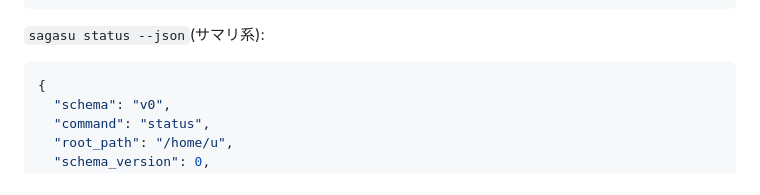
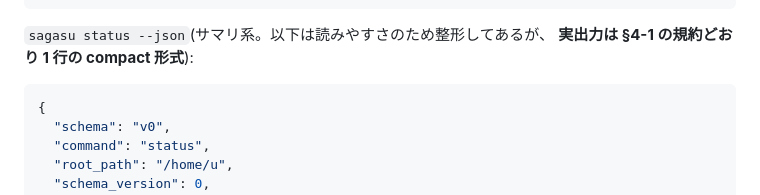
Before and after one commit to masuda-masuo/sagasu, a Markdown page: docs/cli.md, the part around the change. Drawn GitHub-style.

Commit message:
docs(cli): §4-5 のstatus例が整形表示で実出力はcompactである旨を注記

````diff
--- a/docs/cli.md
+++ b/docs/cli.md
@@ -200,7 +200,8 @@ PoC 段階なので**破壊的変更はありうる**。そのうえで最低限
 {"type":"warning","message":"index is stale: more than 10000 files changed …"}
 ```
 
-`sagasu status --json`(サマリ系):
+`sagasu status --json`(サマリ系。以下は読みやすさのため整形してあるが、
+**実出力は §4-1 の規約どおり 1 行の compact 形式**):
 
 ```json
 {
````
